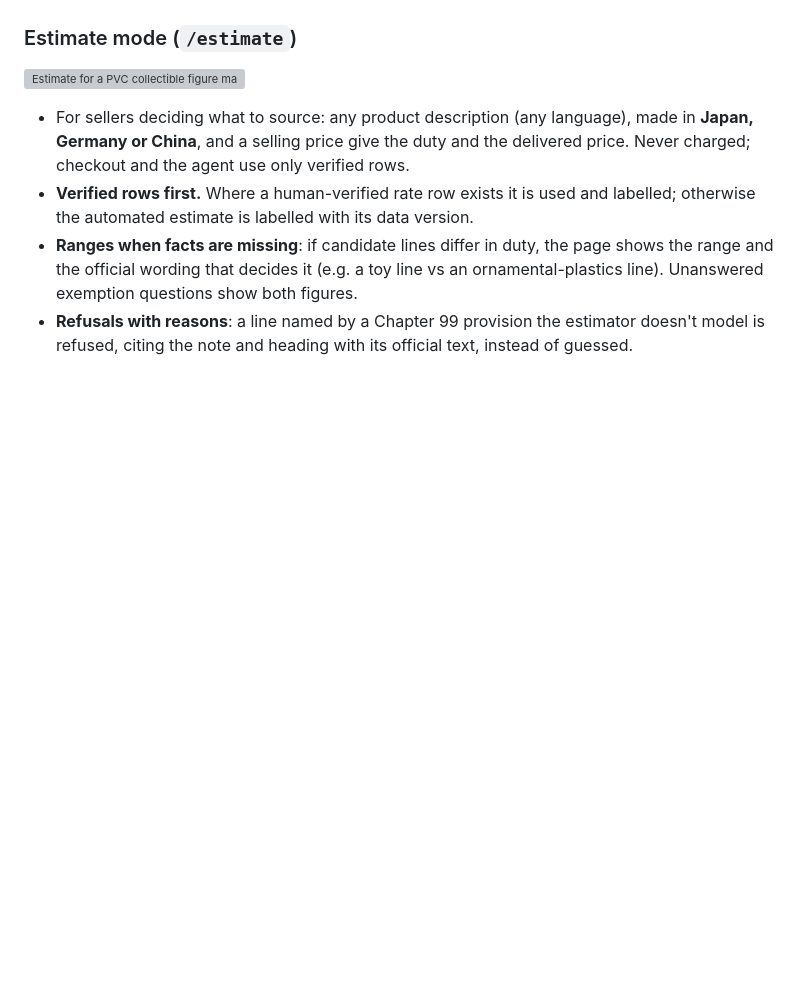
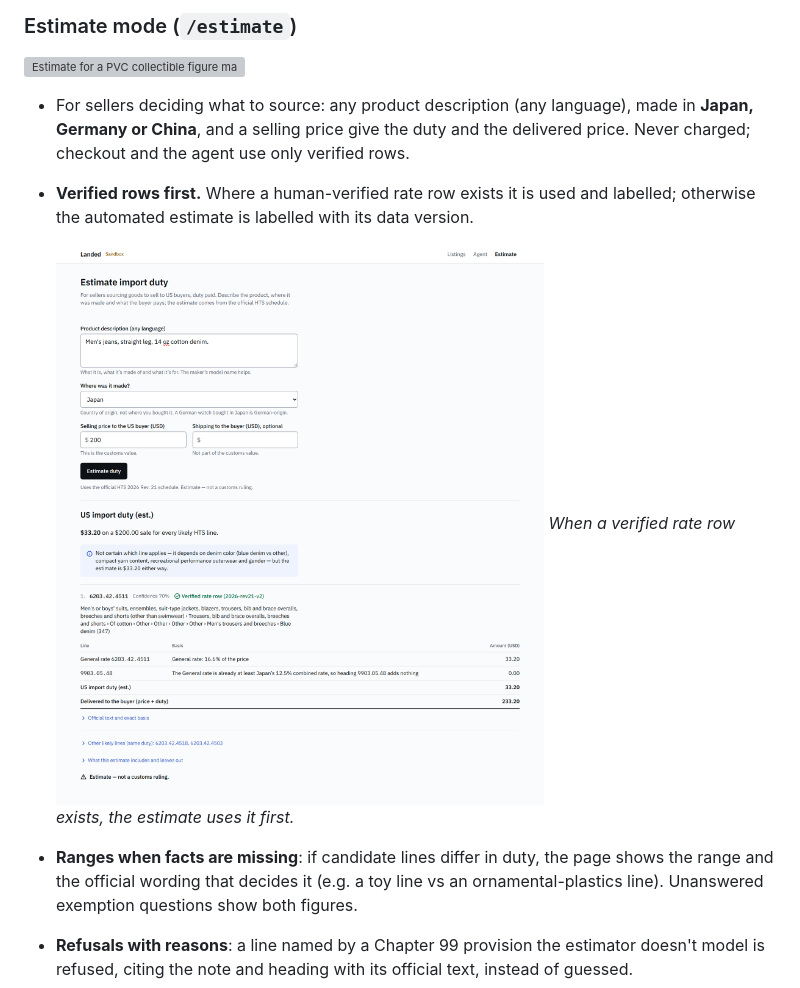
Before and after one commit to shomas383/hack-paypal, a Markdown page: README.md, the part around the change. GitHub-like rendering; pictures changed too: docs/images/estimate-verified.png (added); blank space fills up the shorter version; grey boxes are pictures that could not be loaded.

```diff
--- a/README.md
+++ b/README.md
@@ -63,6 +63,9 @@ anyone pays.
   selling price give the duty and the delivered price. Never charged; checkout and the agent use only verified rows.
 - **Verified rows first.** Where a human-verified rate row exists it is used and labelled; otherwise the automated estimate
   is labelled with its data version.
+
+  ![Estimate for cotton denim jeans made in Japan: $33.20 from the verified rate row for 6203.42.4511](docs/images/estimate-verified.png)
+  *When a verified rate row exists, the estimate uses it first.*
 - **Ranges when facts are missing**: if candidate lines differ in duty, the page shows the range and the official wording that
   decides it (e.g. a toy line vs an ornamental-plastics line). Unanswered exemption questions show both figures.
 - **Refusals with reasons**: a line named by a Chapter 99 provision the estimator doesn't model is refused, citing the note
```
Also changed, not shown: 2 other files.
